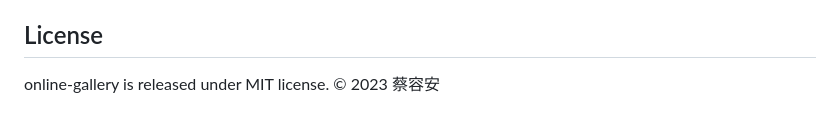
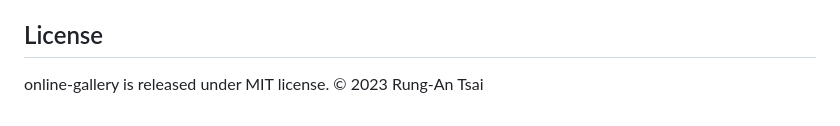
Before and after one commit to 1082013/online-gallery, a Markdown page: README.md, the part around the change. Rendered like a GitHub page.

```diff
--- a/README.md
+++ b/README.md
@@ -81,4 +81,4 @@ HTML、SCSS（Sass）、JavaScript、RWD（響應式網頁設計）、Git 版本
 **電子郵件：** yhjhs92929.2016@gmail.com
 
 ## License
-online-gallery is released under MIT license. © 2023 蔡容安
+online-gallery is released under MIT license. © 2023 Rung-An Tsai
```
